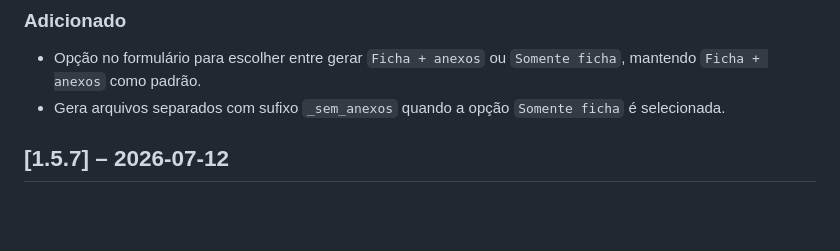
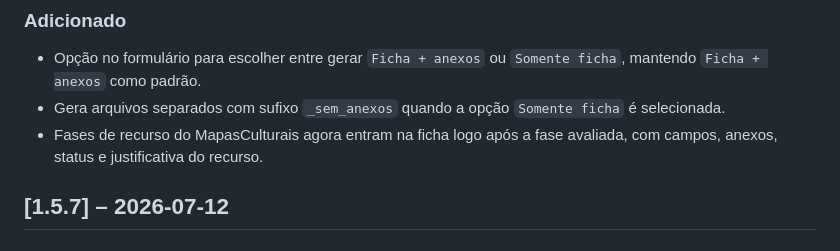
Before and after one commit to vitfera/fichas-generator, a Markdown page: CHANGELOG.md, the part around the change. Rendered like a GitHub page; blank space fills up the shorter version.

```diff
--- a/CHANGELOG.md
+++ b/CHANGELOG.md
@@ -7,6 +7,7 @@ Todas as alterações notáveis neste projeto estão documentadas neste arquivo.
 ### Adicionado
 - Opção no formulário para escolher entre gerar `Ficha + anexos` ou `Somente ficha`, mantendo `Ficha + anexos` como padrão.
 - Gera arquivos separados com sufixo `_sem_anexos` quando a opção `Somente ficha` é selecionada.
+- Fases de recurso do MapasCulturais agora entram na ficha logo após a fase avaliada, com campos, anexos, status e justificativa do recurso.
 
 ## [1.5.7] – 2026-07-12
 
```
Also changed, not shown: README.md (+1 -0 lines).
